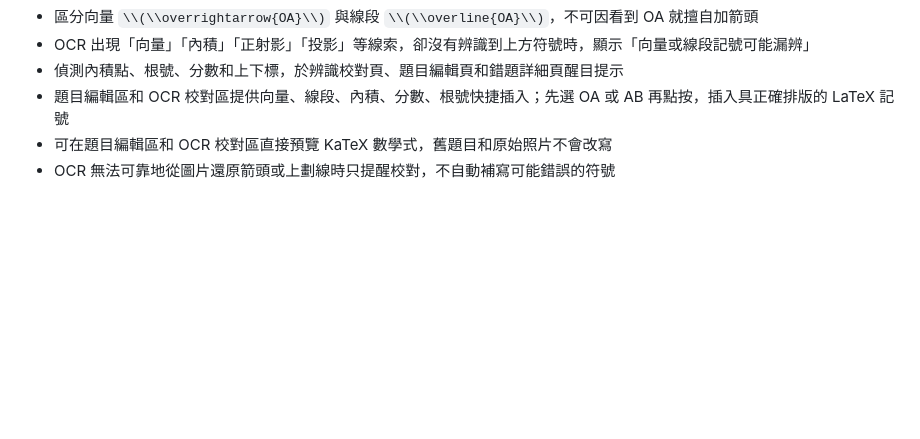
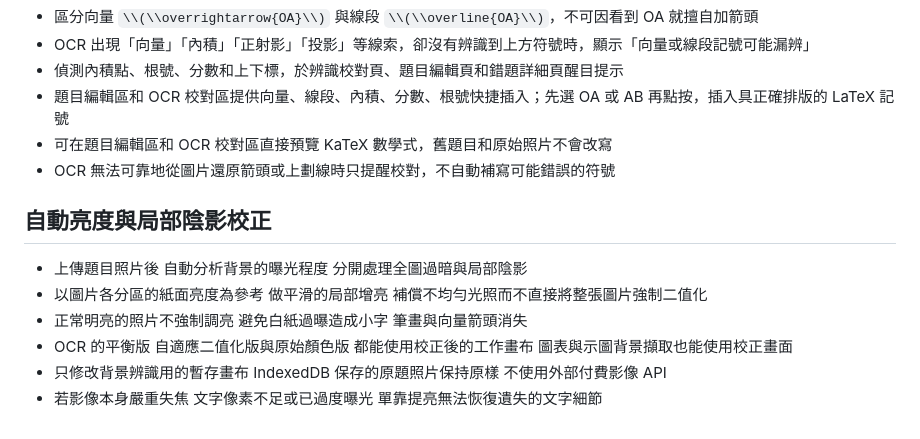
Before and after one commit to easylearnfromtw/Learneasyly-, a Markdown page: README.md, the part around the change. Rendered like a GitHub page; blank space fills up the shorter version.

Commit message:
Document background auto-brightening and refresh cached Learn Angle app

```diff
--- a/README.md
+++ b/README.md
@@ -157,3 +157,13 @@ Copyright 2026 Learn Angle 稜角
 - 題目編輯區和 OCR 校對區提供向量、線段、內積、分數、根號快捷插入；先選 OA 或 AB 再點按，插入具正確排版的 LaTeX 記號
 - 可在題目編輯區和 OCR 校對區直接預覽 KaTeX 數學式，舊題目和原始照片不會改寫
 - OCR 無法可靠地從圖片還原箭頭或上劃線時只提醒校對，不自動補寫可能錯誤的符號
+
+
+## 自動亮度與局部陰影校正
+
+- 上傳題目照片後 自動分析背景的曝光程度 分開處理全圖過暗與局部陰影
+- 以圖片各分區的紙面亮度為參考 做平滑的局部增亮 補償不均勻光照而不直接將整張圖片強制二值化
+- 正常明亮的照片不強制調亮 避免白紙過曝造成小字 筆畫與向量箭頭消失
+- OCR 的平衡版 自適應二值化版與原始顏色版 都能使用校正後的工作畫布 圖表與示圖背景擷取也能使用校正畫面
+- 只修改背景辨識用的暫存畫布 IndexedDB 保存的原題照片保持原樣 不使用外部付費影像 API
+- 若影像本身嚴重失焦 文字像素不足或已過度曝光 單靠提亮無法恢復遺失的文字細節
```
